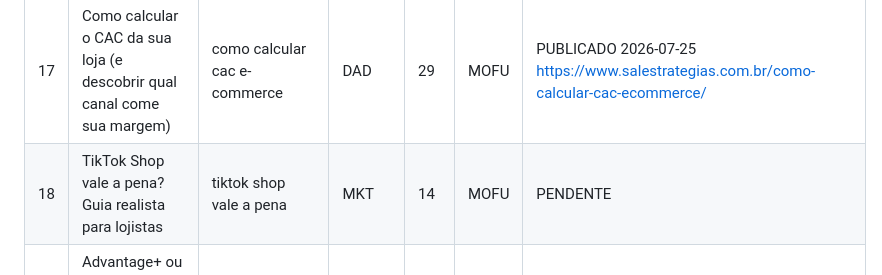
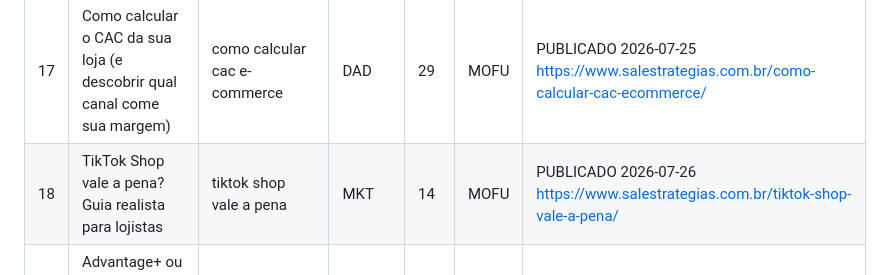
Before and after one commit to salestrategias/hub, a Markdown page: blog/calendario-editorial.md, the part around the change. Drawn GitHub-style.

Commit message:
chore(blog): execucao diaria 2026-07-26

```diff
--- a/blog/calendario-editorial.md
+++ b/blog/calendario-editorial.md
@@ -24,7 +24,7 @@ Categorias WP: E-commerce=14, SEO=13, SEO Local=17, Tráfego Pago=15, Marketing
 | 15 | Quanto investir em anúncios para uma loja de bairro: plano a partir de R$20/dia | quanto investir anúncio loja física | LOC | 15 | MOFU | PUBLICADO 2026-07-23 https://www.salestrategias.com.br/quanto-investir-anuncio-loja-fisica/ |
 | 16 | Frete grátis sem prejuízo: como calcular o pedido mínimo ideal | frete grátis como calcular pedido mínimo | CRO | 14 | MOFU | PUBLICADO 2026-07-24 https://www.salestrategias.com.br/frete-gratis-pedido-minimo/ |
 | 17 | Como calcular o CAC da sua loja (e descobrir qual canal come sua margem) | como calcular cac e-commerce | DAD | 29 | MOFU | PUBLICADO 2026-07-25 https://www.salestrategias.com.br/como-calcular-cac-ecommerce/ |
-| 18 | TikTok Shop vale a pena? Guia realista para lojistas | tiktok shop vale a pena | MKT | 14 | MOFU | PENDENTE |
+| 18 | TikTok Shop vale a pena? Guia realista para lojistas | tiktok shop vale a pena | MKT | 14 | MOFU | PUBLICADO 2026-07-26 https://www.salestrategias.com.br/tiktok-shop-vale-a-pena/ |
 | 19 | Advantage+ ou campanha manual no Meta Ads: o que funciona para loja enxuta | advantage shopping ou campanha manual | TP | 15 | MOFU | PENDENTE |
 | 20 | Como fazer sua loja ser recomendada pelo ChatGPT e pelo AI Overviews | loja recomendada chatgpt ai overviews | SEO | 13 | MOFU | PENDENTE |
 | 21 | Drive-to-store: como usar o digital para encher a loja física | drive to store como funciona | LOC | 17 | TOFU | PENDENTE |
```
Also changed, not shown: blog/log-publicacoes.md (+1 -0 lines).
